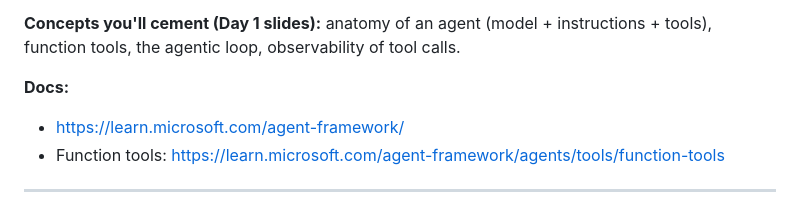
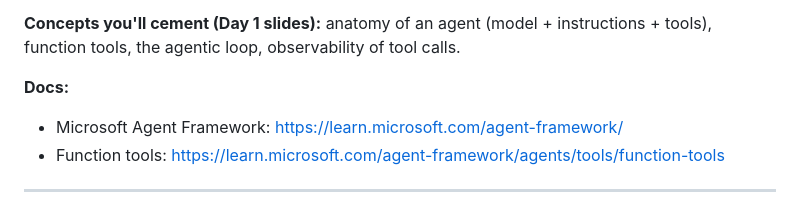
Before and after one commit to maurominella/microsoft-ai-upskilling, a Markdown page: 03-microsoft-agentic-frameworks/labs/exercise-1-agent-framework.md, the part around the change. GitHub-like rendering.

```diff
--- a/03-microsoft-agentic-frameworks/labs/exercise-1-agent-framework.md
+++ b/03-microsoft-agentic-frameworks/labs/exercise-1-agent-framework.md
@@ -10,7 +10,7 @@
 tools), function tools, the agentic loop, observability of tool calls.
 
 **Docs:**<br/>
-- <https://learn.microsoft.com/agent-framework/>
+- Microsoft Agent Framework: <https://learn.microsoft.com/agent-framework/>
 - Function tools: <https://learn.microsoft.com/agent-framework/agents/tools/function-tools>
 
 ---
```
Also changed, not shown: 03-microsoft-agentic-frameworks/labs/exercise-2-foundry-hosted-agents.md (+2 -2 lines).
